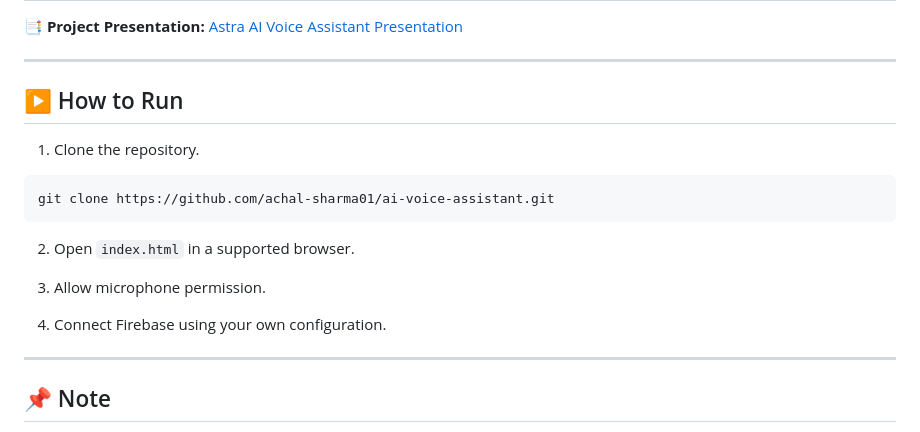
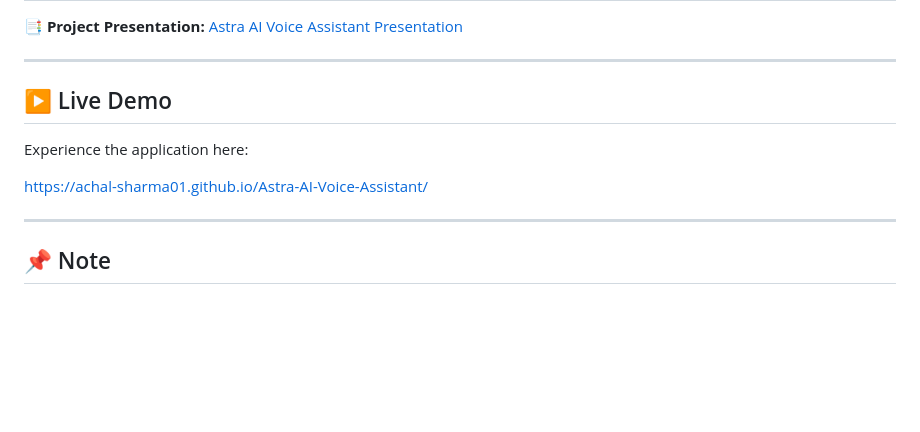
Before and after one commit to achal-sharma01/ai-voice-assistant, a Markdown page: README.md, the part around the change. Rendered like a GitHub page; blank space fills up the shorter version.

````diff
--- a/README.md
+++ b/README.md
@@ -75,19 +75,11 @@ The system was redesigned as a cloud-connected web application using Firebase an
 
 ---
 
-## ▶ How to Run
+## ▶ Live Demo
 
-1. Clone the repository.
+Experience the application here:
 
-```bash
-git clone https://github.com/achal-sharma01/ai-voice-assistant.git
-```
-
-2. Open `index.html` in a supported browser.
-
-3. Allow microphone permission.
-
-4. Connect Firebase using your own configuration.
+https://achal-sharma01.github.io/Astra-AI-Voice-Assistant/
 
 ---
 
````
